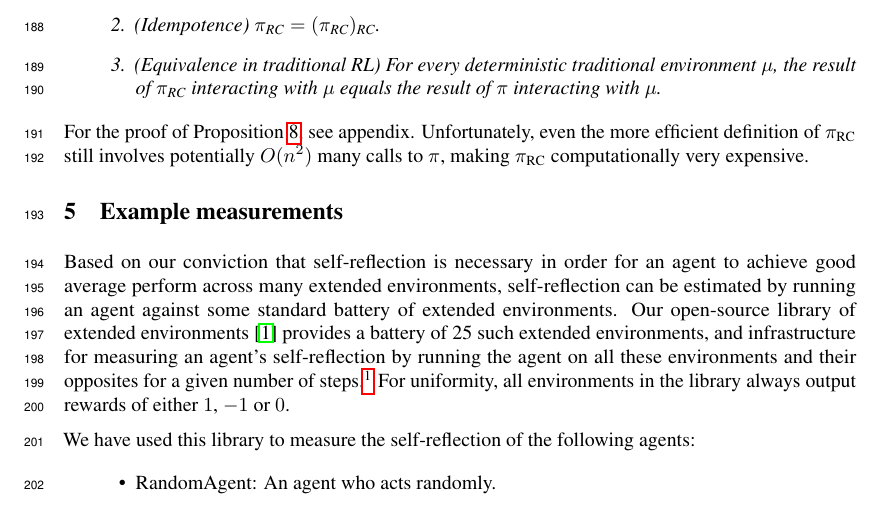
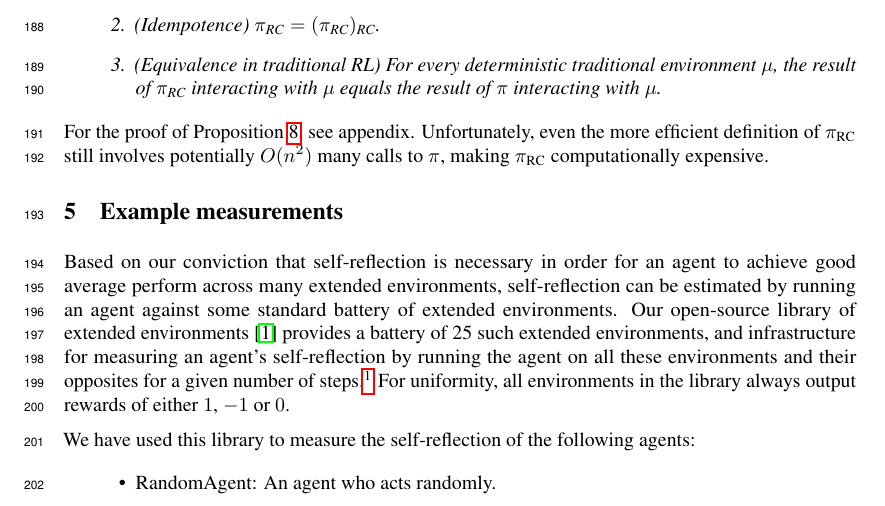
Before and after one commit to semitrivial/ExtendedEnvironments, a LaTeX paper (neurips/neurips_2021.tex): part of page 6 of 9, cut so that both start at the same text. Compiled offline with pdfLaTeX.

Commit message:
Language tweak

```diff
--- a/neurips/neurips_2021.tex
+++ b/neurips/neurips_2021.tex
@@ -469,7 +469,7 @@ about the transformation.
 For the proof of Proposition \ref{transformationproposition}, see appendix.
 Unfortunately, even the more efficient definition of $\pi_{\RC}$ still involves
 potentially $O(n^2)$ many calls to $\pi$, making $\pi_{\RC}$ computationally
-very expensive.
+expensive.
 
 \section{Example measurements}
 \label{measurementssection}
```
